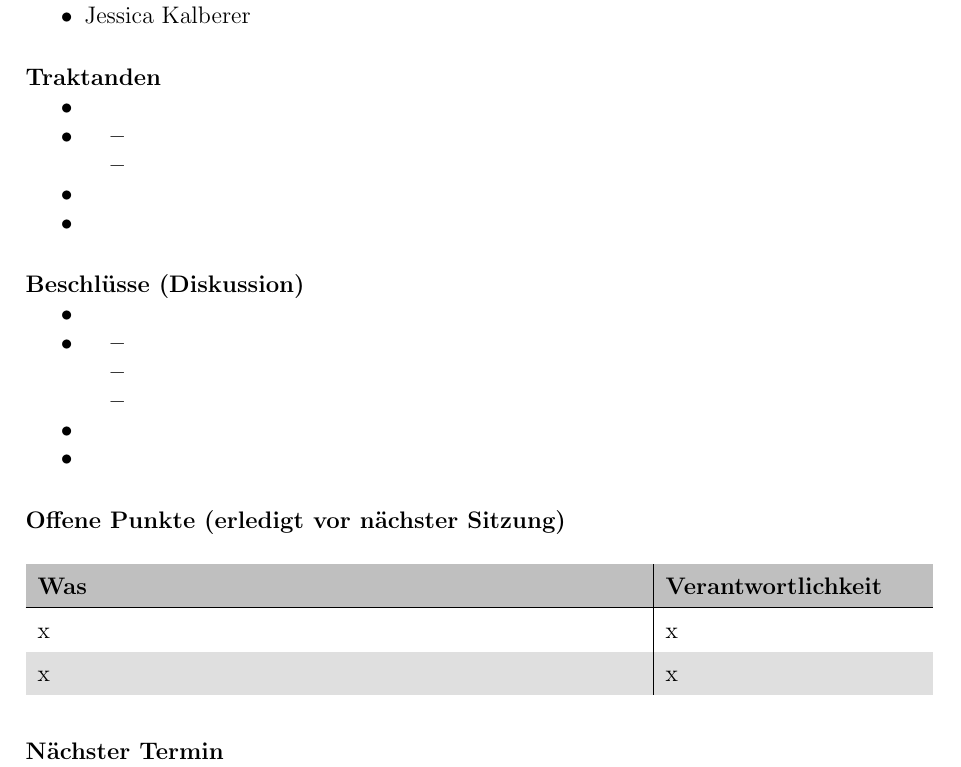
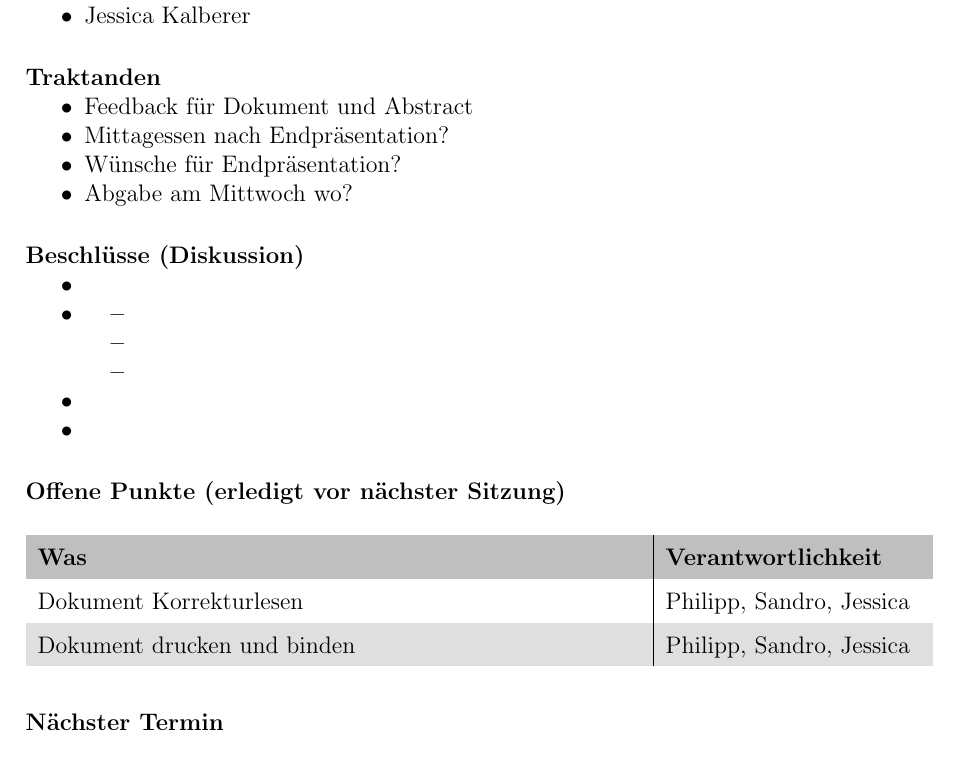
Before and after one commit to night28/HSR_SA, a LaTeX document (Documentation/main.tex, which reads Documentation/sections/sitzungsprotokolle.tex): part of page 146 of 154, cut so that both start at the same text. Compiled offline with pdfLaTeX.

Commit message:
#15 Traktanden erfasst

```diff
--- a/Documentation/sections/sitzungsprotokolle.tex
+++ b/Documentation/sections/sitzungsprotokolle.tex
@@ -1110,14 +1110,10 @@ keine
 
 \paragraph{Traktanden}
 \begin{itemize}
-	\item
-	\item
-	\begin{itemize}
-		\item
-		\item
-	\end{itemize}
-	\item
-	\item
+	\item Feedback für Dokument und Abstract
+	\item Mittagessen nach Endpräsentation?
+	\item Wünsche für Endpräsentation?
+	\item Abgabe am Mittwoch wo?
 \end{itemize}
 
 \paragraph{Beschlüsse (Diskussion)}
@@ -1142,8 +1138,8 @@ keine
 		\rowcolor{gray!50}
 		\textbf{Was} & \textbf{Verantwortlichkeit} \\
 		\hline
-		x & x \\
-		x & x \\
+		Dokument Korrekturlesen & Philipp, Sandro, Jessica \\
+		Dokument drucken und binden & Philipp, Sandro, Jessica \\
 	\end{tabularx}
 	\label{tab:my-label}
 \end{table}
```
